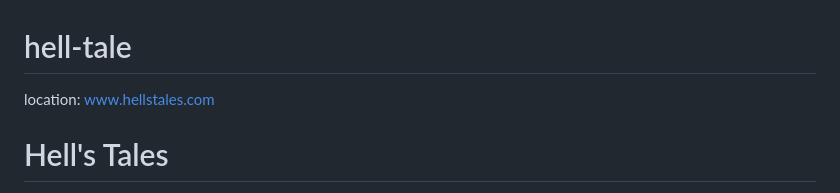
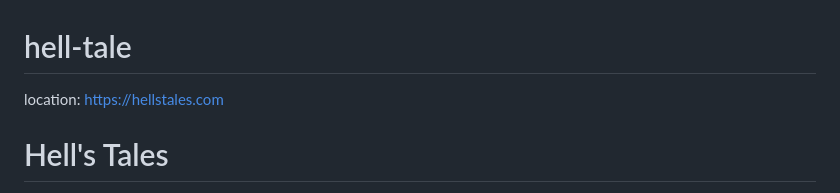
Before and after one commit to jaydataiot/hell-tale, a Markdown page: README.md, the part around the change. Rendered like a GitHub page.

Commit message:
Update website URL in README

```diff
--- a/README.md
+++ b/README.md
@@ -1,5 +1,5 @@
 # hell-tale
-location: www.hellstales.com
+location: https://hellstales.com
 
 # Hell's Tales
 
```
